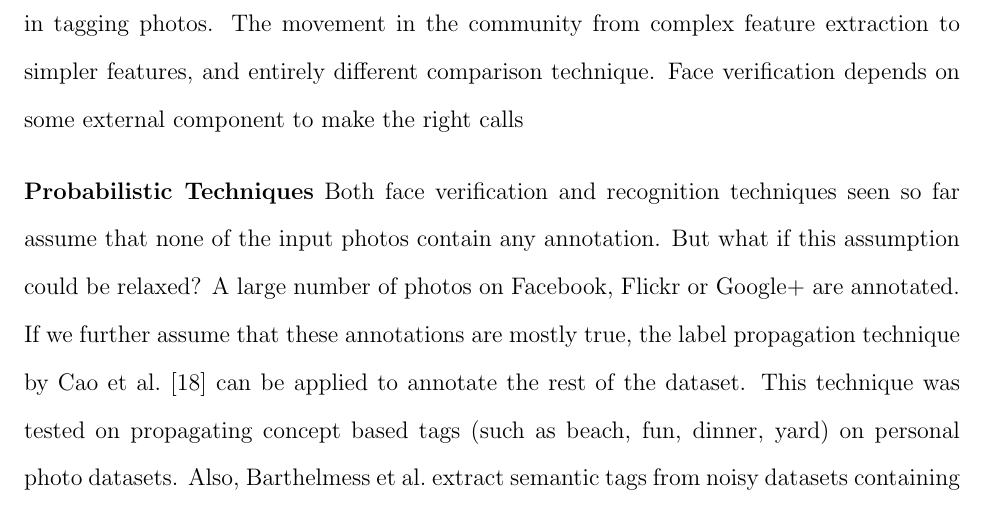
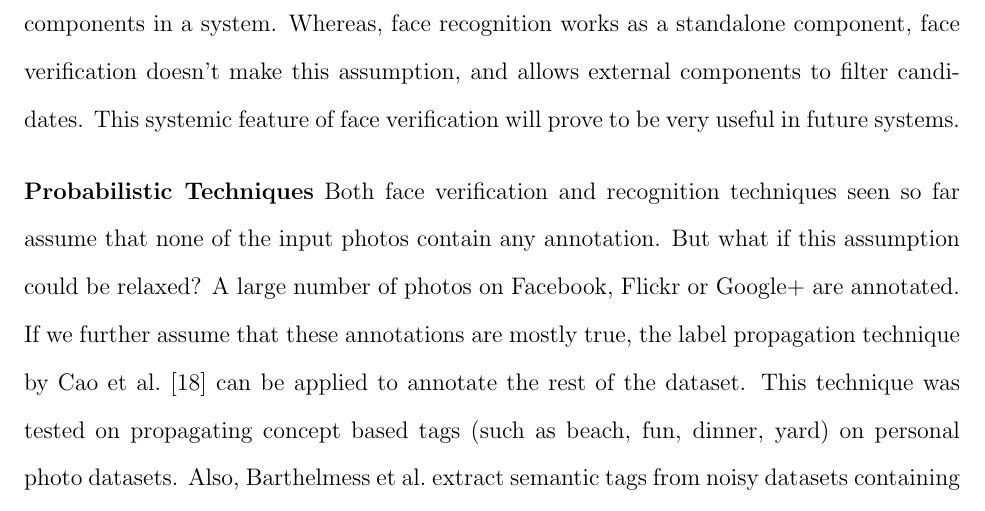
Before and after one commit to dbkeator/dissertation, a LaTeX thesis (thesis.tex, which reads chapter3.tex): part of page 47 of 99, cut at the place of the change. Compiled offline with pdfLaTeX.

Commit message:
fv perspective

```diff
--- a/chapter3.tex
+++ b/chapter3.tex
@@ -19,7 +19,7 @@ The face recognition problem is one of the main problems taken on by the compute
 \textbf{Face Verification}
 More recently, face verification techniques have attracted a lot of attention in the computer vision community. One of the earliest efforts towards robust face verification was undertaken by Huang et al.\ in \cite{huang2007labeled}. They constructed and annotated a dataset of profile photos of celebrities taken in unrestricted environments. Previous datasets such as FRGC \cite{phillips2005overview}, BioID \cite{jesorsky2001robust} and the color FERET database \cite{phillips1998feret} were criticized to have photos taken at very constrained environments thereby reducing the complexity of the face tagging problem. But the techniques which worked on such photos could not duplicate their performance in real-world photos. Huang's database, commonly known as the \textit{Faces In the Wild} has allowed many researchers to implement various face verification technologies. A recent and important development on top of Huang's work is that of Neeraj Kumar et al.\ \cite{nk_attribute_classifiers}, where the confidence of presence or absence of facial attributes such as range, skin color, hair style, gender, eye color features are used to train various classifiers to ultimately test if two given faces are of the same person or not? The technique was able to achieve up to 85.29\% accuracy on the LFW dataset. More recently, Berg \cite{berg2012tom} increased this accuracy to 93\% by automatically finding distinguishing features.
 
-\textbf{\textcolor{red}{REWRITE}} The interesting aspect of face verification is the different protocol involved in tagging photos. The movement in the community from complex feature extraction to simpler features, and entirely different comparison technique. Face verification depends on some external component to make the right calls
+The interesting perspective face verification brings forward is its contract with co-existing components in a system. Whereas, face recognition works as a standalone component, face verification doesn't make this assumption, and allows external components to filter candidates. This systemic feature of face verification will prove to be very useful in future systems.
 
 \textbf{Probabilistic Techniques}
 Both face verification and recognition techniques seen so far assume that none of the input photos contain any annotation. But what if this assumption could be relaxed? A large number of photos on Facebook, Flickr or Google+ are annotated. If we further assume that these annotations are mostly true, the label propagation technique by Cao et al.\ \cite{cao2008annotating} can be applied to annotate the rest of the dataset. This technique was tested on propagating concept based tags (such as beach, fun, dinner, yard) on personal photo datasets. Also, Barthelmess et al.\ extract semantic tags from noisy datasets containing discussions, speeches about a set of photos in question\cite{barthelmess2007toward}.
```
